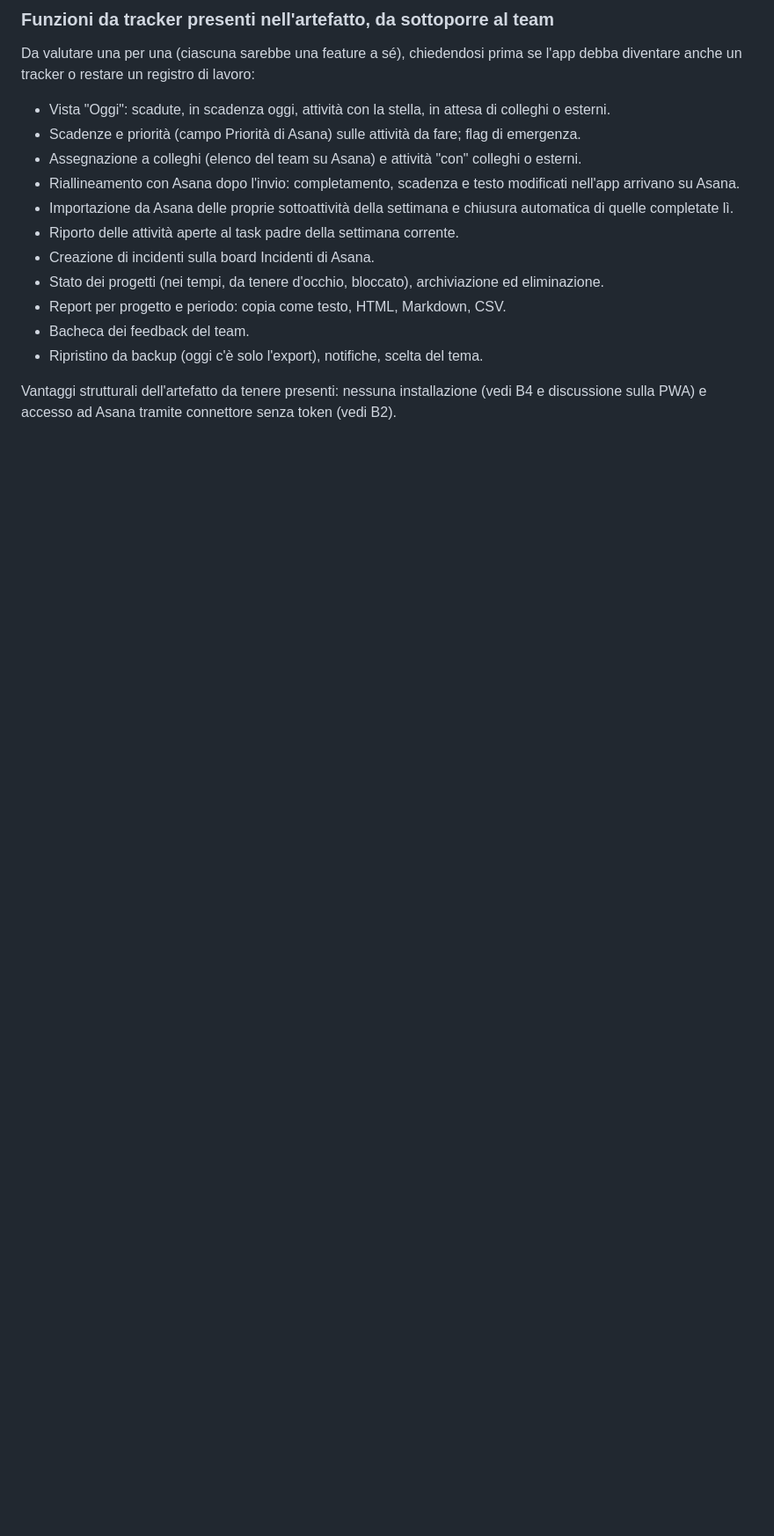
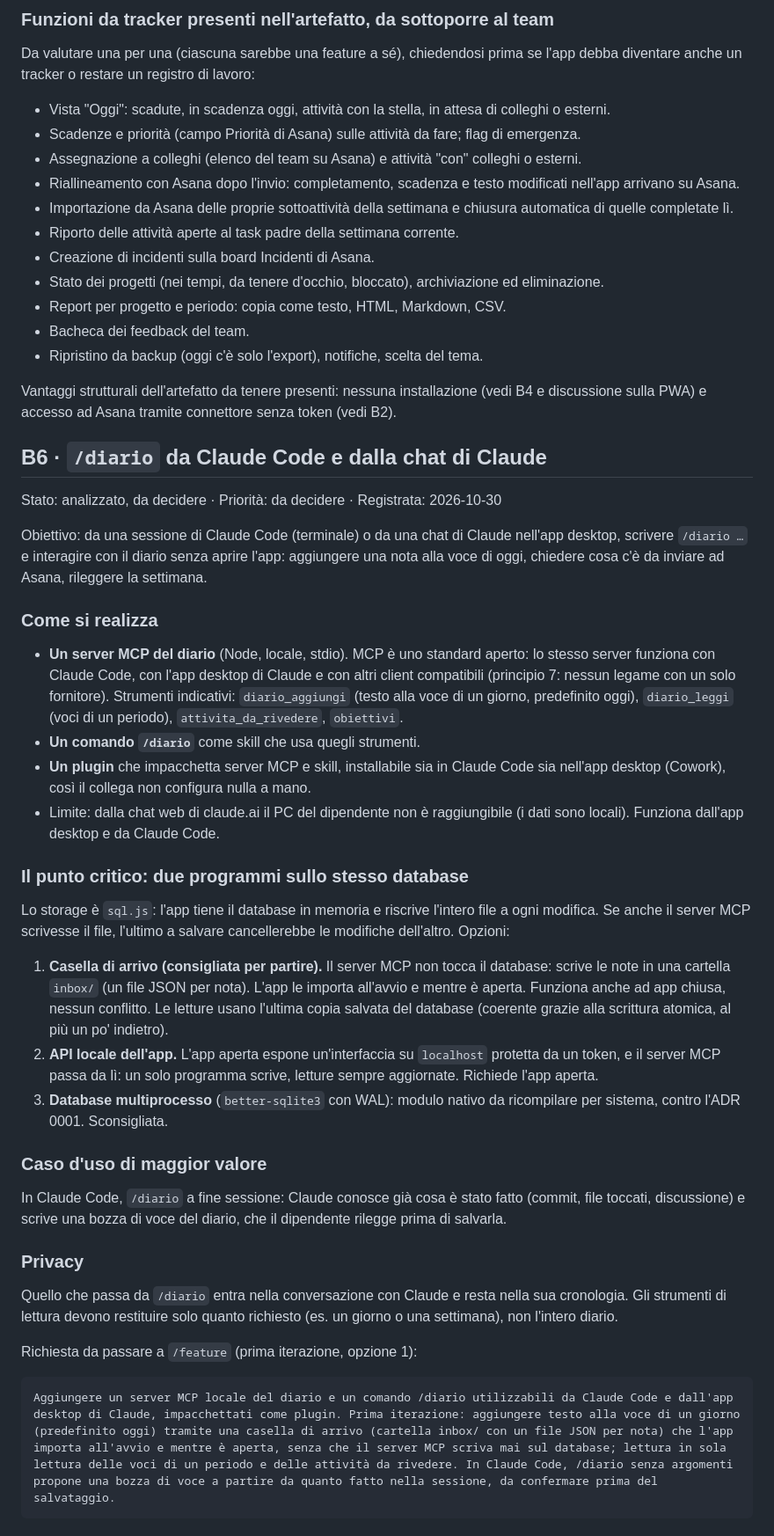
Before and after one commit to ugraal/diario-lavoro, a Markdown page: docs/backlog.md, the part around the change. Shown at 88% size. Rendered like a GitHub page; blank space fills up the shorter version.

Commit message:
docs: voce B6 comando /diario via server MCP

````diff
--- a/docs/backlog.md
+++ b/docs/backlog.md
@@ -112,3 +112,33 @@ Da valutare una per una (ciascuna sarebbe una feature a sé), chiedendosi prima
 - Ripristino da backup (oggi c'è solo l'export), notifiche, scelta del tema.
 
 Vantaggi strutturali dell'artefatto da tenere presenti: nessuna installazione (vedi B4 e discussione sulla PWA) e accesso ad Asana tramite connettore senza token (vedi B2).
+
+## B6 · `/diario` da Claude Code e dalla chat di Claude
+
+Stato: analizzato, da decidere · Priorità: da decidere · Registrata: 2026-10-30
+
+Obiettivo: da una sessione di Claude Code (terminale) o da una chat di Claude nell'app desktop, scrivere `/diario …` e interagire con il diario senza aprire l'app: aggiungere una nota alla voce di oggi, chiedere cosa c'è da inviare ad Asana, rileggere la settimana.
+
+### Come si realizza
+- **Un server MCP del diario** (Node, locale, stdio). MCP è uno standard aperto: lo stesso server funziona con Claude Code, con l'app desktop di Claude e con altri client compatibili (principio 7: nessun legame con un solo fornitore). Strumenti indicativi: `diario_aggiungi` (testo alla voce di un giorno, predefinito oggi), `diario_leggi` (voci di un periodo), `attivita_da_rivedere`, `obiettivi`.
+- **Un comando `/diario`** come skill che usa quegli strumenti.
+- **Un plugin** che impacchetta server MCP e skill, installabile sia in Claude Code sia nell'app desktop (Cowork), così il collega non configura nulla a mano.
+- Limite: dalla chat web di claude.ai il PC del dipendente non è raggiungibile (i dati sono locali). Funziona dall'app desktop e da Claude Code.
+
+### Il punto critico: due programmi sullo stesso database
+Lo storage è `sql.js`: l'app tiene il database in memoria e riscrive l'intero file a ogni modifica. Se anche il server MCP scrivesse il file, l'ultimo a salvare cancellerebbe le modifiche dell'altro. Opzioni:
+1. **Casella di arrivo (consigliata per partire).** Il server MCP non tocca il database: scrive le note in una cartella `inbox/` (un file JSON per nota). L'app le importa all'avvio e mentre è aperta. Funziona anche ad app chiusa, nessun conflitto. Le letture usano l'ultima copia salvata del database (coerente grazie alla scrittura atomica, al più un po' indietro).
+2. **API locale dell'app.** L'app aperta espone un'interfaccia su `localhost` protetta da un token, e il server MCP passa da lì: un solo programma scrive, letture sempre aggiornate. Richiede l'app aperta.
+3. **Database multiprocesso** (`better-sqlite3` con WAL): modulo nativo da ricompilare per sistema, contro l'ADR 0001. Sconsigliata.
+
+### Caso d'uso di maggior valore
+In Claude Code, `/diario` a fine sessione: Claude conosce già cosa è stato fatto (commit, file toccati, discussione) e scrive una bozza di voce del diario, che il dipendente rilegge prima di salvarla.
+
+### Privacy
+Quello che passa da `/diario` entra nella conversazione con Claude e resta nella sua cronologia. Gli strumenti di lettura devono restituire solo quanto richiesto (es. un giorno o una settimana), non l'intero diario.
+
+Richiesta da passare a `/feature` (prima iterazione, opzione 1):
+
+```
+Aggiungere un server MCP locale del diario e un comando /diario utilizzabili da Claude Code e dall'app desktop di Claude, impacchettati come plugin. Prima iterazione: aggiungere testo alla voce di un giorno (predefinito oggi) tramite una casella di arrivo (cartella inbox/ con un file JSON per nota) che l'app importa all'avvio e mentre è aperta, senza che il server MCP scriva mai sul database; lettura in sola lettura delle voci di un periodo e delle attività da rivedere. In Claude Code, /diario senza argomenti propone una bozza di voce a partire da quanto fatto nella sessione, da confermare prima del salvataggio.
+```
````
